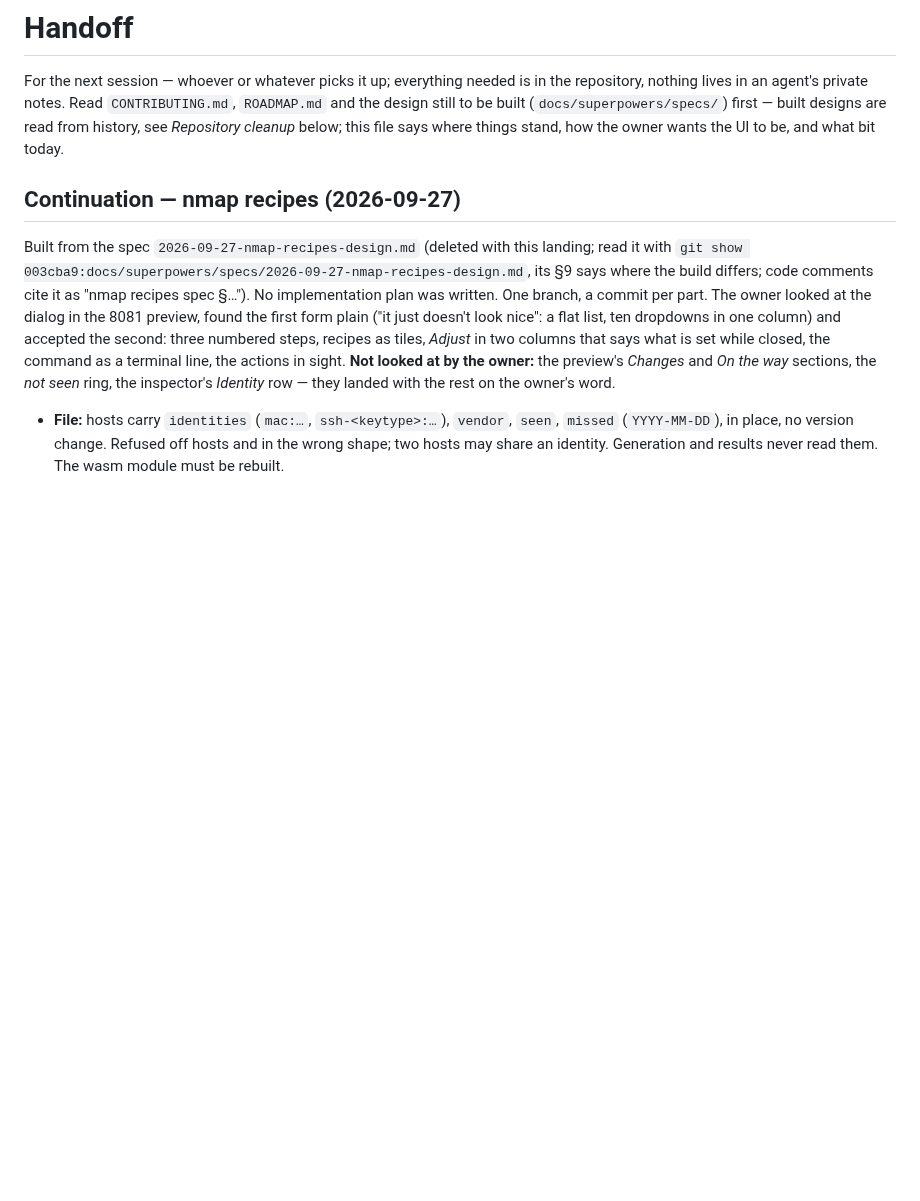
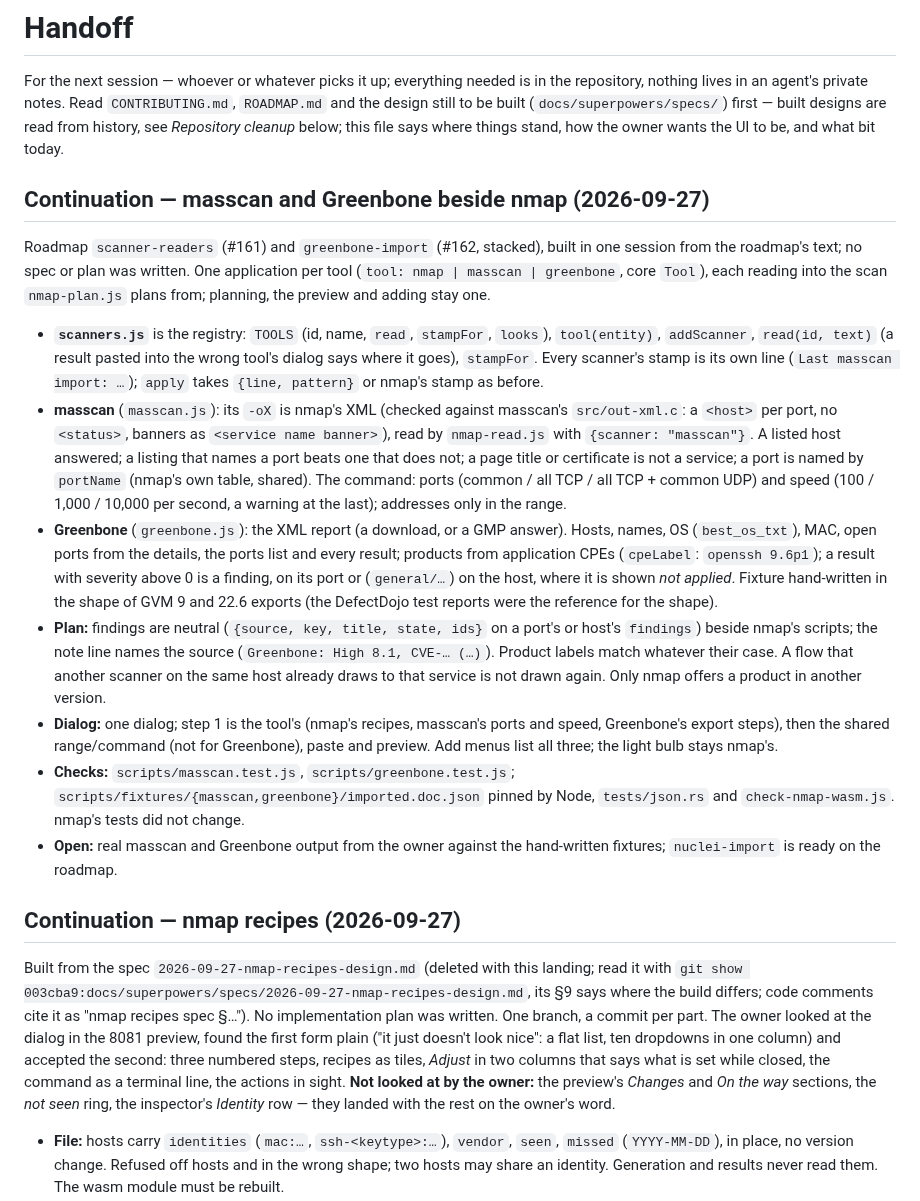
Before and after one commit to overcuriousity/effractor, a Markdown page: docs/HANDOFF.md, the part around the change. Drawn GitHub-style; blank space fills up the shorter version.

Commit message:
Handoff: masscan and Greenbone beside nmap, as built
Co-Authored-By: Claude Opus 5.5 <noreply@anthropic.com>
Claude-Session: https://claude.ai/code/session_011rcHWJfc395Qiq2uKybdoP

```diff
--- a/docs/HANDOFF.md
+++ b/docs/HANDOFF.md
@@ -5,6 +5,50 @@ the repository, nothing lives in an agent's private notes. Read `CONTRIBUTING.md
 (`docs/superpowers/specs/`) first — built designs are read from history, see
 *Repository cleanup* below; this file
 says where things stand, how the owner wants the UI to be, and what bit today.
+
+## Continuation — masscan and Greenbone beside nmap (2026-09-27)
+
+Roadmap `scanner-readers` (#161) and `greenbone-import` (#162, stacked),
+built in one session from the roadmap's text; no spec or plan was written.
+One application per tool (`tool: nmap | masscan | greenbone`, core `Tool`),
+each reading into the scan `nmap-plan.js` plans from; planning, the preview
+and adding stay one.
+
+- **`scanners.js`** is the registry: `TOOLS` (id, name, `read`, `stampFor`,
+  `looks`), `tool(entity)`, `addScanner`, `read(id, text)` (a result pasted
+  into the wrong tool's dialog says where it goes), `stampFor`. Every
+  scanner's stamp is its own line (`Last masscan import: …`); `apply` takes
+  `{line, pattern}` or nmap's stamp as before.
+- **masscan** (`masscan.js`): its `-oX` is nmap's XML (checked against
+  masscan's `src/out-xml.c`: a `<host>` per port, no `<status>`, banners as
+  `<service name banner>`), read by `nmap-read.js` with `{scanner:
+  "masscan"}`. A listed host answered; a listing that names a port beats one
+  that does not; a page title or certificate is not a service; a port is
+  named by `portName` (nmap's own table, shared). The command: ports (common
+  / all TCP / all TCP + common UDP) and speed (100 / 1,000 / 10,000 per
+  second, a warning at the last); addresses only in the range.
+- **Greenbone** (`greenbone.js`): the XML report (a download, or a GMP
+  answer). Hosts, names, OS (`best_os_txt`), MAC, open ports from the
+  details, the ports list and every result; products from application CPEs
+  (`cpeLabel`: `openssh 9.6p1`); a result with severity above 0 is a
+  finding, on its port or (`general/…`) on the host, where it is shown *not
+  applied*. Fixture hand-written in the shape of GVM 9 and 22.6 exports (the
+  DefectDojo test reports were the reference for the shape).
+- **Plan:** findings are neutral (`{source, key, title, state, ids}` on a
+  port's or host's `findings`) beside nmap's scripts; the note line names
+  the source (`Greenbone: High 8.1, CVE-… (…)`). Product labels match
+  whatever their case. A flow that another scanner on the same host already
+  draws to that service is not drawn again. Only nmap offers a product in
+  another version.
+- **Dialog:** one dialog; step 1 is the tool's (nmap's recipes, masscan's
+  ports and speed, Greenbone's export steps), then the shared range/command
+  (not for Greenbone), paste and preview. Add menus list all three; the
+  light bulb stays nmap's.
+- **Checks:** `scripts/masscan.test.js`, `scripts/greenbone.test.js`;
+  `scripts/fixtures/{masscan,greenbone}/imported.doc.json` pinned by Node,
+  `tests/json.rs` and `check-nmap-wasm.js`. nmap's tests did not change.
+- **Open:** real masscan and Greenbone output from the owner against the
+  hand-written fixtures; `nuclei-import` is ready on the roadmap.
 
 ## Continuation — nmap recipes (2026-09-27)
 
```
